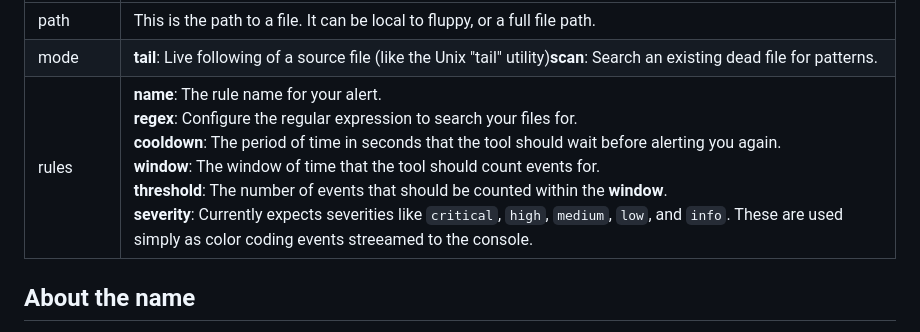
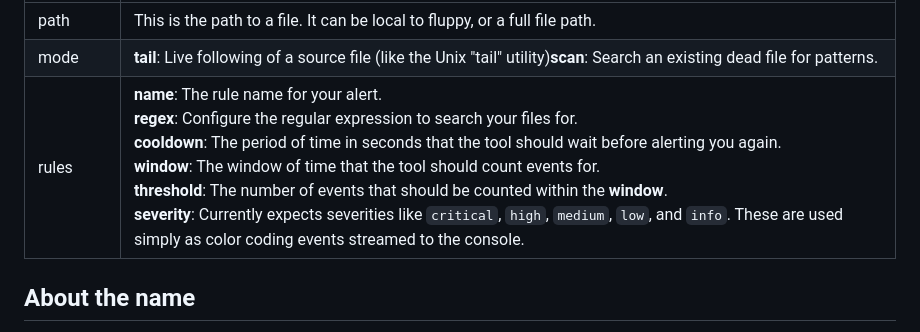
Before and after one commit to 0xffe49090/GBBZNALFRPERGF, a Markdown page: 1_FLUPPY/README.md, the part around the change. Rendered like a GitHub page.

Commit message:
spelling oh noes!

```diff
--- a/1_FLUPPY/README.md
+++ b/1_FLUPPY/README.md
@@ -87,7 +87,7 @@ YAML Term|Purpose
 ---------|-------
 path|This is the path to a file. It can be local to fluppy, or a full file path.
 mode|**tail**: Live following of a source file (like the Unix "tail" utility)</br>**scan**: Search an existing dead file for patterns.
-rules|**name**: The rule name for your alert.<br/>**regex**: Configure the regular expression to search your files for. <br/>**cooldown**: The period of time in seconds that the tool should wait before alerting you again.<br/>**window**: The window of time that the tool should count events for. <br/>**threshold**: The number of events that should be counted within the **window**.<br/>**severity**: Currently expects severities like `critical`, `high`, `medium`, `low`, and `info`. These are used simply as color coding events streeamed to the console.
+rules|**name**: The rule name for your alert.<br/>**regex**: Configure the regular expression to search your files for. <br/>**cooldown**: The period of time in seconds that the tool should wait before alerting you again.<br/>**window**: The window of time that the tool should count events for. <br/>**threshold**: The number of events that should be counted within the **window**.<br/>**severity**: Currently expects severities like `critical`, `high`, `medium`, `low`, and `info`. These are used simply as color coding events streamed to the console.
 
 ## About the name
 
```
